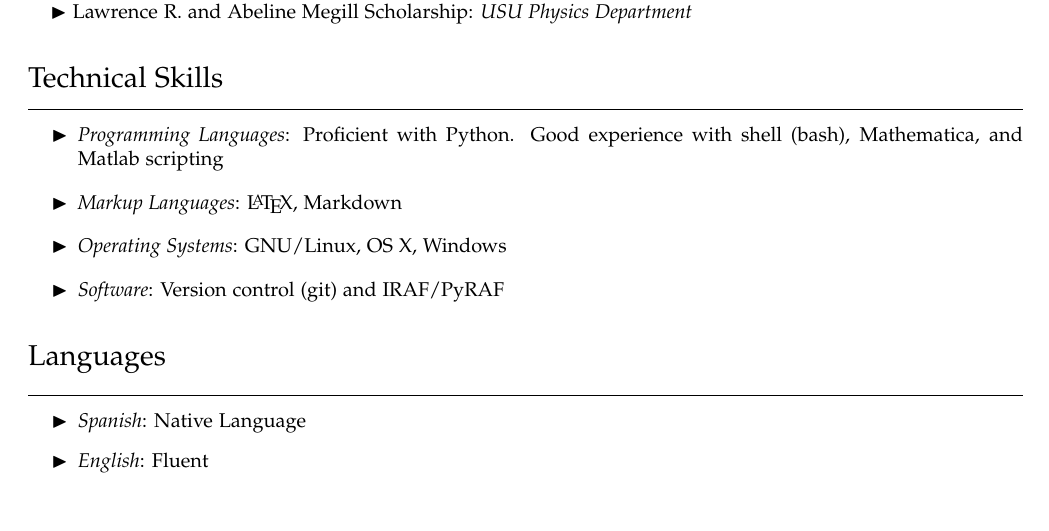
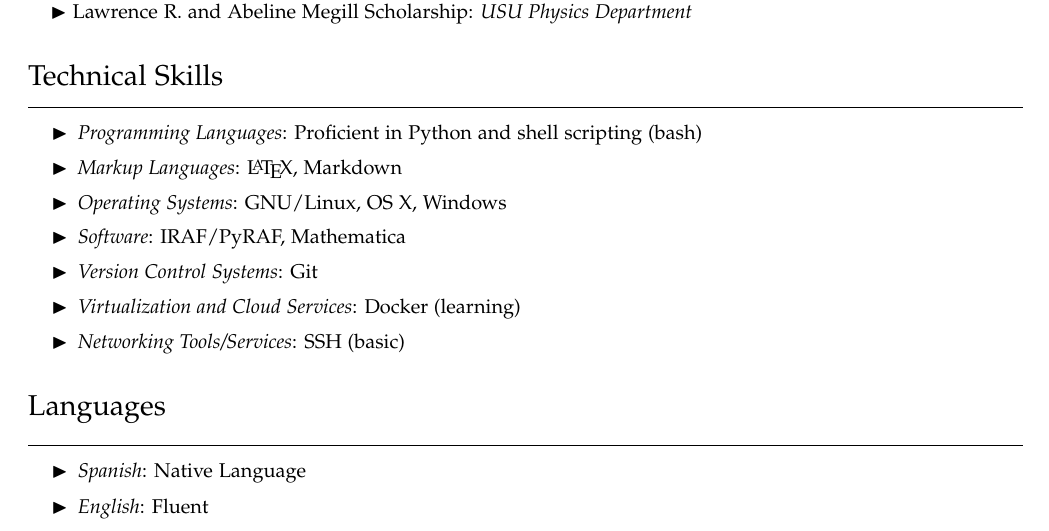
Before and after one commit to manuelmarcano22/CV, a LaTeX CV (cv.tex): part of page 2 of 3, cut so that both start at the same text. Compiled offline with pdfLaTeX.

Commit message:
Add Docker and SSH

```diff
--- a/cv.tex
+++ b/cv.tex
@@ -242,7 +242,7 @@ Talk. USU Physics Department Colloquium. 2012
 \vspace{.3 cm}
 
 \begin{itemize}[label=$\blacktriangleright$]
-        \item \emph{Programming Languages}: Proficient with Python. Good experience with shell (bash), Mathematica, and  Matlab  scripting
+        \item \emph{Programming Languages}: Proficient in Python and shell scripting (bash)
   \end{itemize}
 
   \begin{itemize}[label=$\blacktriangleright$]
@@ -254,8 +254,21 @@ Talk. USU Physics Department Colloquium. 2012
     \end{itemize}
 
   \begin{itemize}[label=$\blacktriangleright$]
-          \item \emph{Software}:  Version control (git) and  IRAF/PyRAF
+          \item \emph{Software}: IRAF/PyRAF, Mathematica
     \end{itemize}
+
+  \begin{itemize}[label=$\blacktriangleright$]
+          \item \emph{Version Control Systems}: Git
+    \end{itemize}
+
+    \begin{itemize}[label=$\blacktriangleright$]
+            \item \emph{Virtualization and Cloud Services}: Docker (learning)
+    \end{itemize}
+
+    \begin{itemize}[label=$\blacktriangleright$]
+            \item \emph{Networking Tools/Services}: SSH (basic)
+    \end{itemize}
+
 
 %\hrule
 %\vspace{.3 cm}
```
Also changed, not shown: cv.pdf, 2 other files.
